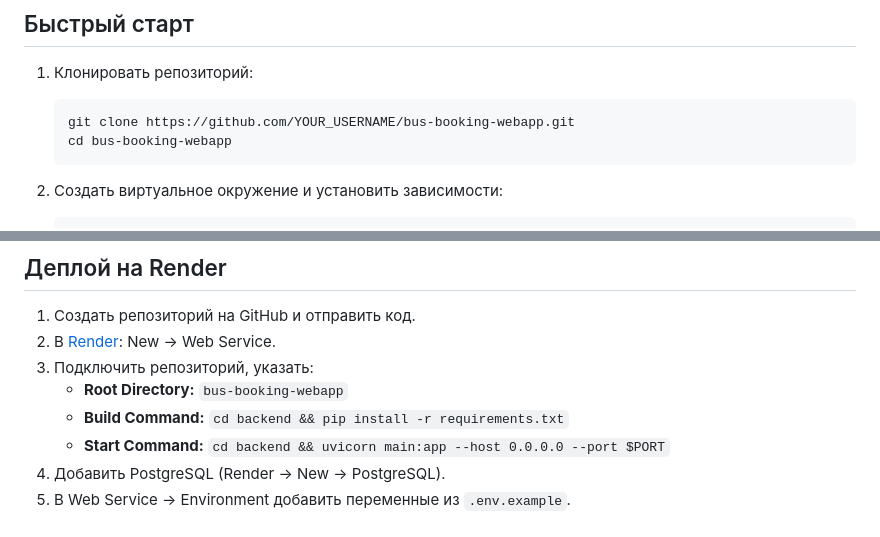
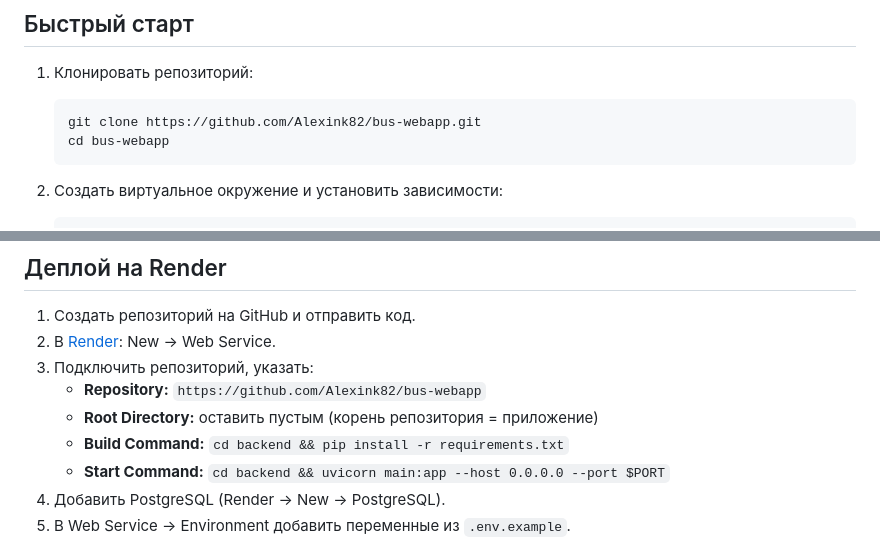
Before and after one commit to Alexink82/bus-webapp, a Markdown page: README.md, 2 parts joined by grey strips. Drawn GitHub-style.

Commit message:
docs: README — основной репозиторий bus-webapp, Render без Root Directory
Made-with: Cursor

````diff
--- a/README.md
+++ b/README.md
@@ -20,8 +20,8 @@ Telegram-интегрированное веб-приложение для бр
 
 1. Клонировать репозиторий:
    ```bash
-   git clone https://github.com/YOUR_USERNAME/bus-booking-webapp.git
-   cd bus-booking-webapp
+   git clone https://github.com/Alexink82/bus-webapp.git
+   cd bus-webapp
    ```
 
 2. Создать виртуальное окружение и установить зависимости:
@@ -58,7 +58,8 @@ Telegram-интегрированное веб-приложение для бр
 1. Создать репозиторий на GitHub и отправить код.
 2. В [Render](https://render.com): New → Web Service.
 3. Подключить репозиторий, указать:
-   - **Root Directory:** `bus-booking-webapp`
+   - **Repository:** `https://github.com/Alexink82/bus-webapp`
+   - **Root Directory:** оставить пустым (корень репозитория = приложение)
    - **Build Command:** `cd backend && pip install -r requirements.txt`
    - **Start Command:** `cd backend && uvicorn main:app --host 0.0.0.0 --port $PORT`
 4. Добавить PostgreSQL (Render → New → PostgreSQL).
````
